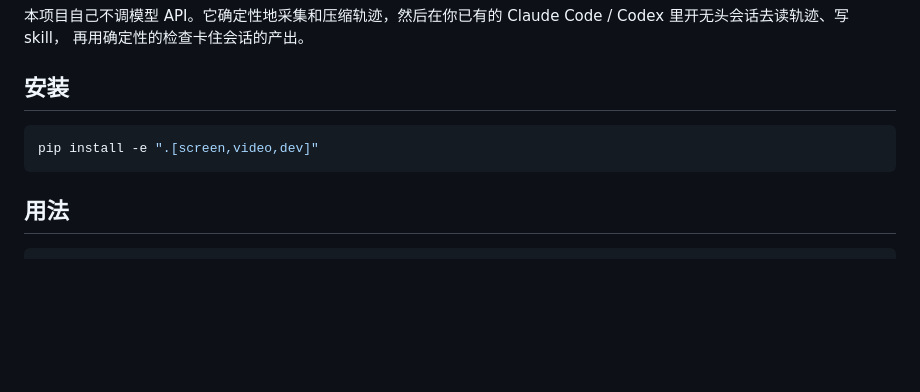
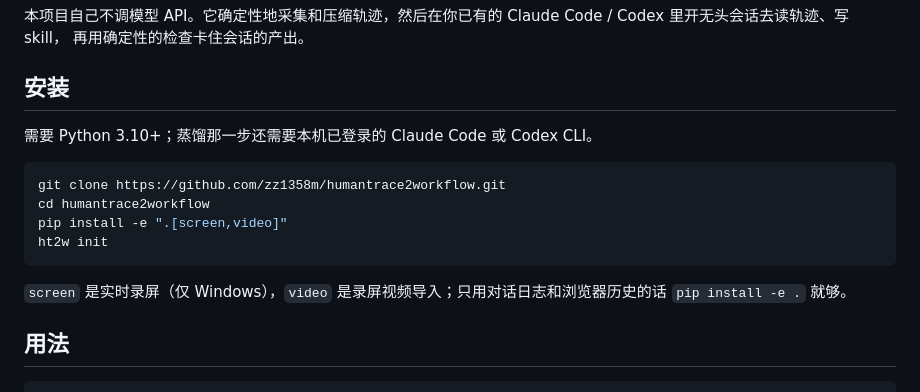
Before and after one commit to zz1358m/humantrace2workflow-verifier, a Markdown page: README.md, the part around the change. GitHub-like rendering; blank space fills up the shorter version.

Commit message:
README: clone-based install steps
Co-Authored-By: Claude Opus 5.5 <noreply@anthropic.com>

````diff
--- a/README.md
+++ b/README.md
@@ -12,9 +12,16 @@
 
 ## 安装
 
+需要 Python 3.10+；蒸馏那一步还需要本机已登录的 Claude Code 或 Codex CLI。
+
 ```bash
-pip install -e ".[screen,video,dev]"
+git clone https://github.com/zz1358m/humantrace2workflow.git
+cd humantrace2workflow
+pip install -e ".[screen,video]"
+ht2w init
 ```
+
+`screen` 是实时录屏（仅 Windows），`video` 是录屏视频导入；只用对话日志和浏览器历史的话 `pip install -e .` 就够。
 
 ## 用法
 
````
